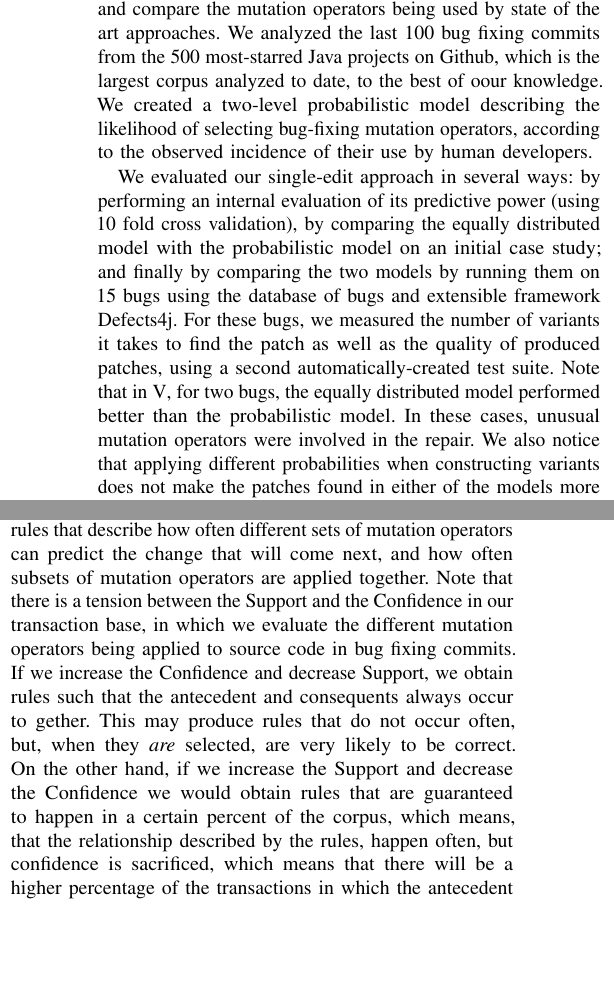
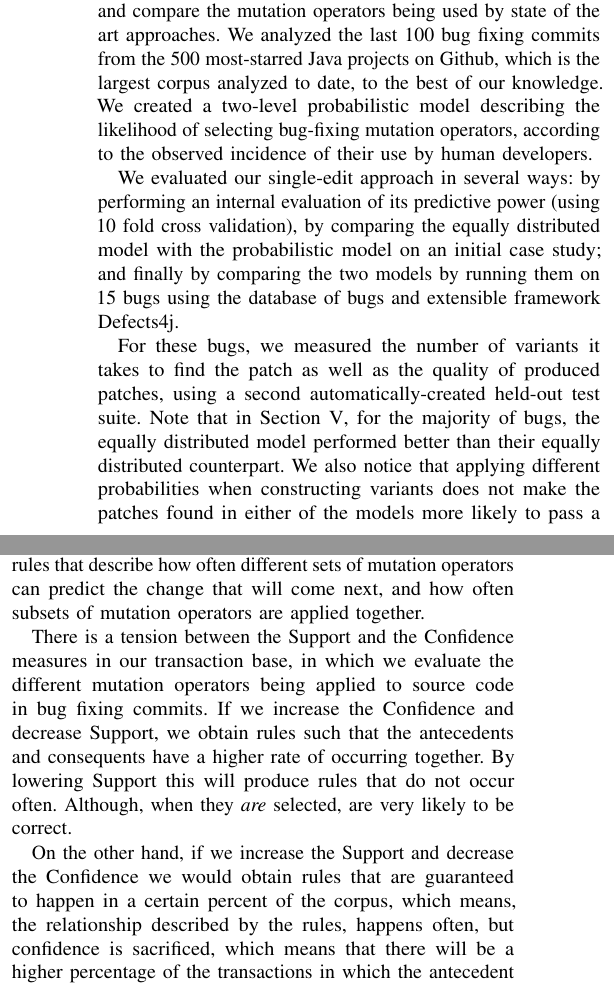
Before and after one commit to mausotog/ProbModelPaper, a LaTeX paper (ProbabilisticModelPaper.tex): two parts of the columns of page 10 of 11, joined at a grey line, cut so that both start at the same text, the shorter picture padded with empty space. Compiled offline with pdfLaTeX.

Commit message:
Finished Editing

```diff
--- a/ProbabilisticModelPaper.tex
+++ b/ProbabilisticModelPaper.tex
@@ -1657,7 +1657,7 @@ program repair approaches select mutation operators to create candidate
 patches. We analyze, categorize and compare the mutation operators being used by
 state of the art approaches. We analyzed the last 100 bug fixing commits from the
 500 most-starred Java projects on Github, which is the largest corpus analyzed
-to date, to the best of oour knowledge.  We created a two-level probabilistic model describing
+to date, to the best of our knowledge.  We created a two-level probabilistic model describing
 the likelihood of selecting bug-fixing mutation operators, according to the
 observed incidence of their use by human developers.
 
@@ -1666,11 +1666,11 @@ its predictive power (using 10 fold cross
 validation), by comparing the equally distributed model with the probabilistic
  model on an initial case study; and finally by comparing the two models
  by running them on 15 bugs using the database of bugs and extensible
-framework Defects4j. For these bugs, we measured the number of variants it takes to find the
-patch as well as the quality of produced patches, using a second automatically-created test suite.
-Note that in \ref{tab:singleLineBugs}, for two bugs,
-the equally distributed model performed better than the probabilistic
-model. In these cases, unusual mutation operators were involved in the repair.
+framework Defects4j.
+
+For these bugs, we measured the number of variants it takes to find the
+patch as well as the quality of produced patches, using a second automatically-created held-out test suite.
+Note that in Section \ref{tab:singleLineBugs}, for the majority of bugs, the equally distributed model performed better than their equally distributed counterpart.
 We also notice that applying different probabilities when constructing variants
 does not make the patches found in either of the models more likely to pass a
 second test suite for these five bugs. Further evaluation should be performed to
@@ -1686,17 +1686,20 @@ the vast majority of bug fixes in software systems.
 To move towards advancing this area, we constructed a set of association rules that describe
 how often different sets of mutation operators can predict the change that will
 come next, and how often subsets of mutation operators are applied together.
-Note that there is a tension between the Support and the Confidence in our transaction
+
+There is a tension between the Support and the Confidence measures in our transaction
 base, in which we
 evaluate the different mutation operators being applied to source code in bug
 fixing commits.
 If we increase the Confidence and decrease Support, we obtain rules such that
-the antecedent and consequents always occur to gether.  This may produce rules that
-do not occur often, but, when they \emph{are} selected, are very likely to be
-correct. On the other hand, if
+the antecedents and consequents have a higher rate of occurring together. By lowering Support this will produce rules that
+do not occur often.  Although, when they \emph{are} selected, are very likely to be
+correct.
+
+On the other hand, if
 we increase the Support and decrease the Confidence we would obtain rules that
-are guaranteed to happen in a certain percent of the corpus, which means, that
-the relationship described by the rules, happen often, but confidence is
+are guaranteed to happen in a certain percent of the corpus, which means,
+the relationship described by the rules, happens often, but confidence is
 sacrificed, which means that there will be a higher percentage of the
 transactions in which the antecedent is present, but the consequent is not.
 Overall, this initial analysis of how single-edit source code changes can be chained together
```
Also changed, not shown: ProbabilisticModelPaper.tex (10 more changed lines).
